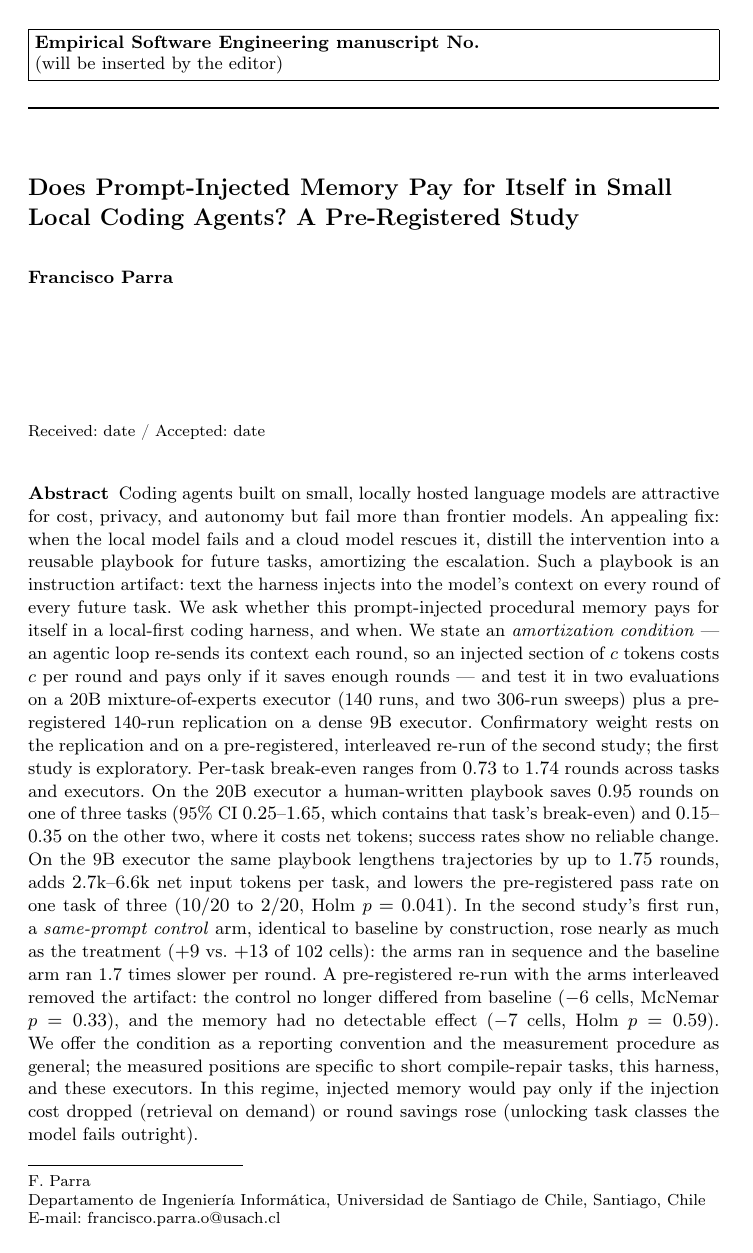
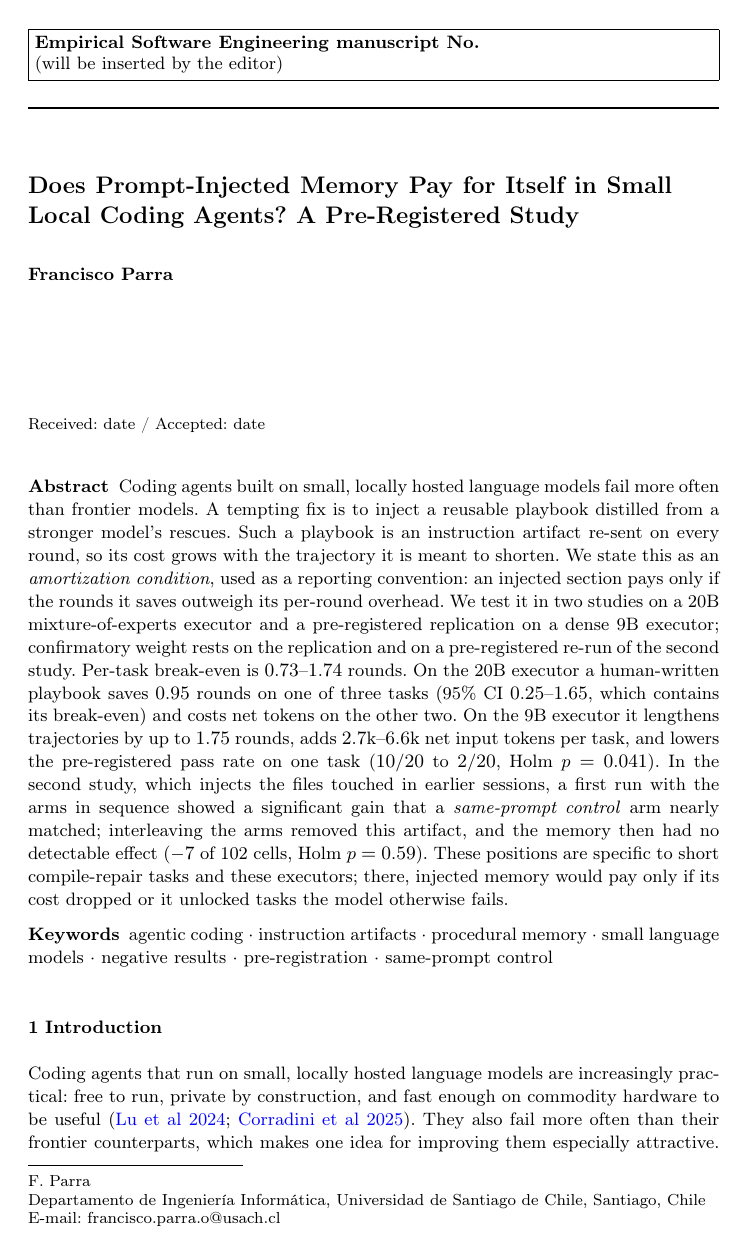
Before and after one commit to franciscoparrao/braze, a LaTeX paper (paper2/main.tex): page 1 of 27 before the commit and page 1 of 26 after it. Compiled offline with pdfLaTeX.

Commit message:
paper2: abstract recortado de 390 a 262 palabras
Springer suele pedir 150-250 palabras y los abstracts EMSE de la muestra del
vault miden 228-288. Conserva todas las cifras que sostienen cada claim
(break-even, efecto en ambos ejecutores, artefacto y nulo del Estudio 2,
alcance); salen la definición formal (está en la sección 3), el número de
corridas y los p de H1 (siguen en el cuerpo).

Co-Authored-By: Claude Opus 5.5 <noreply@anthropic.com>
Claude-Session: https://claude.ai/code/session_015YLynojdVuveD5QG7EaZrq

```diff
--- a/paper2/main.tex
+++ b/paper2/main.tex
@@ -44,46 +44,31 @@ Agents? A Pre-Registered Study}
 
 % =====================================================================
 \begin{abstract}
-% Prosa continua desde el abstract estructurado de IST (mismas oraciones,
-% sin rótulos). Oración NUEVA para PROMPT-SE: "Such a playbook is an
-% instruction artifact ..." — revisar con el autor.
-Coding agents built on small, locally hosted language models are
-attractive for cost, privacy, and autonomy but fail more than frontier
-models. An appealing fix: when the local model fails and a cloud model
-rescues it, distill the intervention into a reusable playbook for future
-tasks, amortizing the escalation. Such a playbook is an instruction
-artifact: text the harness injects into the model's context on every
-round of every future task. We ask whether this prompt-injected
-procedural memory pays for itself in a local-first coding harness, and
-when. We state an \emph{amortization condition} --- an agentic loop
-re-sends its context each round, so an injected section of $c$ tokens
-costs $c$ per round and pays only if it saves enough rounds --- and test
-it in two evaluations on a 20B mixture-of-experts executor (140 runs,
-and two 306-run sweeps) plus a pre-registered 140-run replication on a
-dense 9B executor. Confirmatory weight rests on the replication and on
-a pre-registered, interleaved re-run of the second study; the first
-study is exploratory.
-Per-task break-even ranges from $0.73$ to $1.74$ rounds across tasks and
-executors. On the 20B executor a human-written playbook saves $0.95$
-rounds on one of three tasks (95\% CI $0.25$--$1.65$, which contains
-that task's break-even) and $0.15$--$0.35$ on the other two, where it
-costs net tokens; success rates show no reliable change. On the 9B
-executor the same playbook lengthens trajectories by up to $1.75$
-rounds, adds $2.7$k--$6.6$k net input tokens per task, and lowers the
-pre-registered pass rate on one task of three ($10/20$ to $2/20$, Holm
-$p=0.041$). In the second study's first run, a \emph{same-prompt
-control} arm, identical to baseline by construction, rose nearly as
-much as the treatment ($+9$ vs.\ $+13$ of 102 cells): the arms ran in
-sequence and the baseline arm ran 1.7 times slower per round. A
-pre-registered re-run with the arms interleaved removed the artifact:
-the control no longer differed from baseline ($-6$ cells, McNemar
-$p=0.33$), and the memory had no detectable effect ($-7$ cells, Holm
-$p=0.59$). We offer the condition as a reporting convention and
-the measurement procedure as general; the measured positions are
-specific to short compile-repair tasks, this harness, and these
-executors. In this regime, injected memory would pay only if the
-injection cost dropped (retrieval on demand) or round savings rose
-(unlocking task classes the model fails outright).
+% Recortado a ~250 palabras el 2026-11-26 (antes 390): Springer suele pedir
+% 150-250 y los abstracts EMSE de la muestra del vault miden 228-288.
+Coding agents built on small, locally hosted language models fail more
+often than frontier models. A tempting fix is to inject a reusable
+playbook distilled from a stronger model's rescues. Such a playbook is
+an instruction artifact re-sent on every round, so its cost grows with
+the trajectory it is meant to shorten. We state this as an \emph{amortization condition},
+used as a reporting convention: an injected section pays only if the
+rounds it saves outweigh its per-round overhead. We test it in two
+studies on a 20B mixture-of-experts executor and a pre-registered
+replication on a dense 9B executor; confirmatory weight rests on the
+replication and on a pre-registered re-run of the second study. Per-task break-even is $0.73$--$1.74$ rounds. On the 20B
+executor a human-written playbook saves $0.95$ rounds on one of three
+tasks (95\% CI $0.25$--$1.65$, which contains its break-even) and costs
+net tokens on the other two. On the 9B executor it lengthens
+trajectories by up to $1.75$ rounds, adds $2.7$k--$6.6$k net input
+tokens per task, and lowers the pre-registered pass rate on one task
+($10/20$ to $2/20$, Holm $p=0.041$). In the second study, which injects
+the files touched in earlier sessions, a first run with the arms in
+sequence showed a significant gain that a \emph{same-prompt control}
+arm nearly matched; interleaving the arms removed this artifact, and
+the memory then had no detectable effect ($-7$ of 102 cells, Holm
+$p=0.59$). These positions are specific to short compile-repair tasks
+and these executors; there, injected memory would pay only if its cost
+dropped or it unlocked tasks the model otherwise fails.
 \keywords{agentic coding \and instruction artifacts \and procedural
 memory \and small language models \and negative results \and
 pre-registration \and same-prompt control}
```
